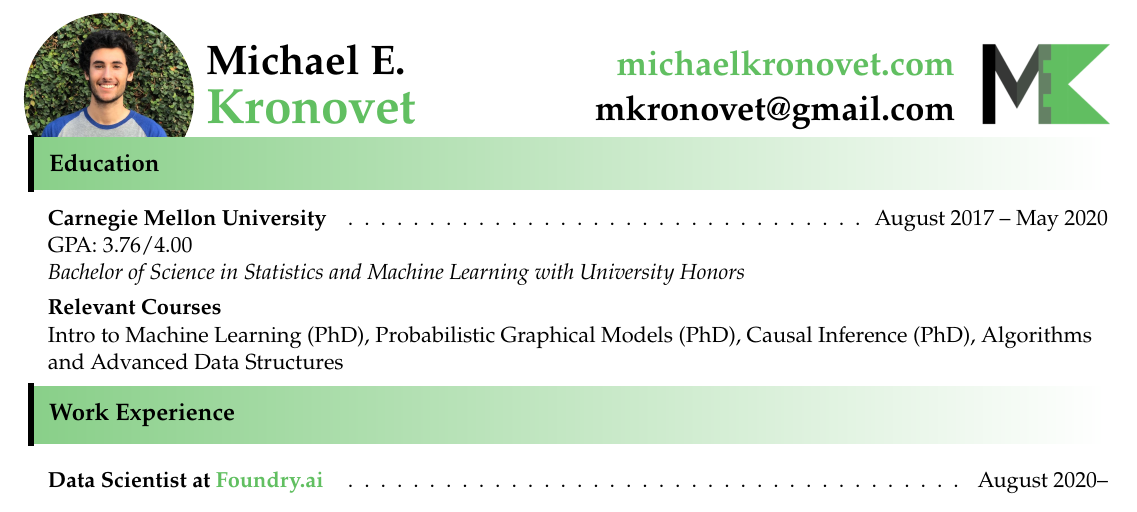
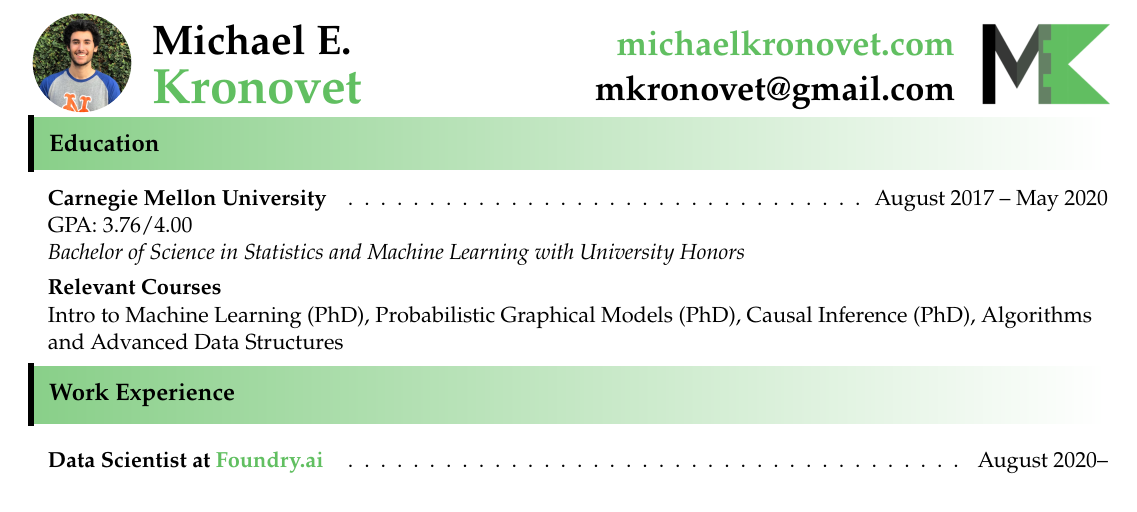
Before and after one commit to Mochael/resume, a LaTeX CV (Michael_Kronovet_Resume.tex): part of the page, cut so that both start at the same text. Compiled offline with pdfLaTeX.

Commit message:
fixed picture  on resume

```diff
--- a/Michael_Kronovet_Resume.tex
+++ b/Michael_Kronovet_Resume.tex
@@ -95,15 +95,19 @@
 \AddToShipoutPicture* %515,738
 	{\put(515,738){\includegraphics[width=2.25cm,height=1.5cm]{logoGreen.png}}}
 
+% \begin{tikzpicture}[remember picture,overlay]
+% 	\clip ($(current page text area.north east)!0.64!(current page text area.south east)!.925!(current page text area.north west)$)
+% 		circle (1.5cm) node {\includegraphics[width=0.2\linewidth]{myPic.jpg}};
+% 	\end{tikzpicture}
 \begin{tikzpicture}[remember picture,overlay]
-	\clip ($(current page text area.north east)!0.64!(current page text area.south east)!.925!(current page text area.north west)$)
-		circle (1.5cm) node {\includegraphics[width=0.2\linewidth]{myPic.jpg}};
+	\clip ($(current page text area.north east)!0.75!(current page text area.south east)!.95!(current page text area.north west)$)
+		circle (0.87cm) node {\includegraphics[width=0.125\linewidth]{myPic.jpg}};
 	\end{tikzpicture}
 
 
-\hspace{1.2in} \textbf{\huge Michael E.} \\
+\hspace{0.825in} \textbf{\huge Michael E.} \\
 \vspace{6pt}
-\hspace{1.2in} \textbf{\Huge \textcolor{myGreen}{Kronovet}}
+\hspace{0.825in} \textbf{\Huge \textcolor{myGreen}{Kronovet}}
 
 % was 7.45in
 %\begin{tabular*}{5.5in}{l@{\extracolsep{\fill}}r}
```
Also changed, not shown: Michael_Kronovet_Resume.pdf, 3 other files.
